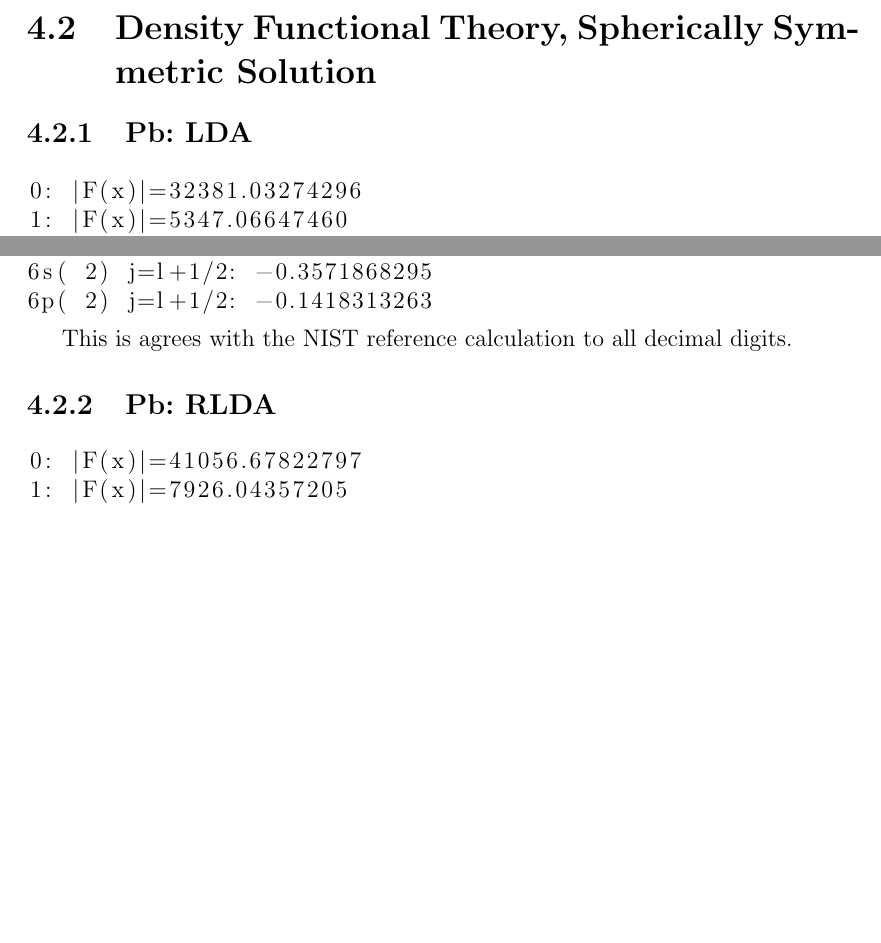
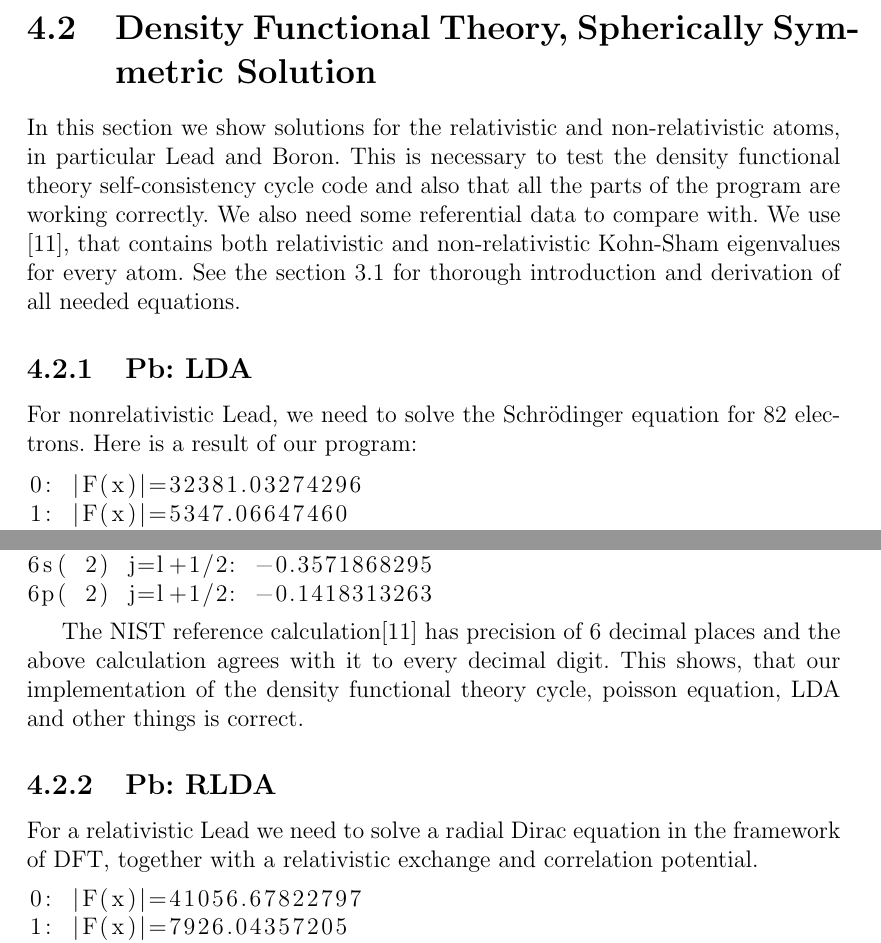
Before and after one commit to certik/master, a LaTeX thesis (master.tex, which reads results.tex): two parts of pages 59 and 63 of 80, joined at a grey line, cut so that both start at the same text, the shorter picture padded with empty space. Compiled offline with pdfLaTeX.

Commit message:
Citation added, polishing.

```diff
--- a/results.tex
+++ b/results.tex
@@ -448,7 +448,18 @@ eigenvectors 0, 4 and 5, plot in 2D on the left, surface plot on the right}
 
 \section{Density Functional Theory, Spherically Symmetric Solution}
 
+In this section we show solutions for the relativistic and non-relativistic
+atoms, in particular Lead and Boron. This is necessary to test the density
+functional theory self-consistency cycle code and also that all the parts of
+the program are working correctly. We also need some referential data to
+compare with. We use \cite{nist}, that contains both relativistic and
+non-relativistic Kohn-Sham eigenvalues for every atom. See the section 3.1 for
+thorough introduction and derivation of all needed equations.
+
 \subsection{Pb: LDA}
+
+For nonrelativistic Lead, we need to solve the Schr\"odinger equation for 82
+electrons. Here is a result of our program:
 
 \begin{lstlisting}
 0: |F(x)|=32381.03274296
@@ -488,9 +499,16 @@ eigenvectors 0, 4 and 5, plot in 2D on the left, surface plot on the right}
 6p( 2) j=l+1/2: -0.1418313263
 \end{lstlisting}
 
-This is agrees with the NIST reference calculation to all decimal digits.
+The NIST reference calculation\cite{nist} has precision of 6 decimal places and
+the above calculation agrees with it to every decimal digit.
+This shows, that our implementation of the density functional theory cycle,
+poisson equation, LDA and other things is correct.
 
 \subsection{Pb: RLDA}
+
+For a relativistic Lead we need to solve a radial Dirac equation in the
+framework of DFT, together with a relativistic exchange and correlation
+potential.
 
 \begin{lstlisting}
 0: |F(x)|=41056.67822797
```
Also changed, not shown: master.bib (+11 -0 lines), theory.tex (+5 -3 lines), results.tex (8 more changed lines).
